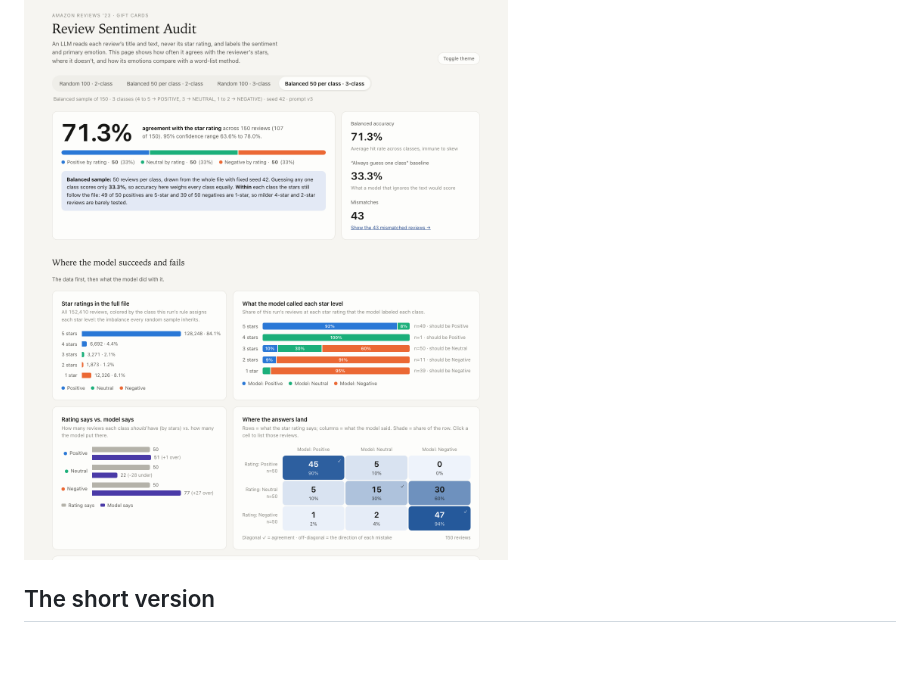
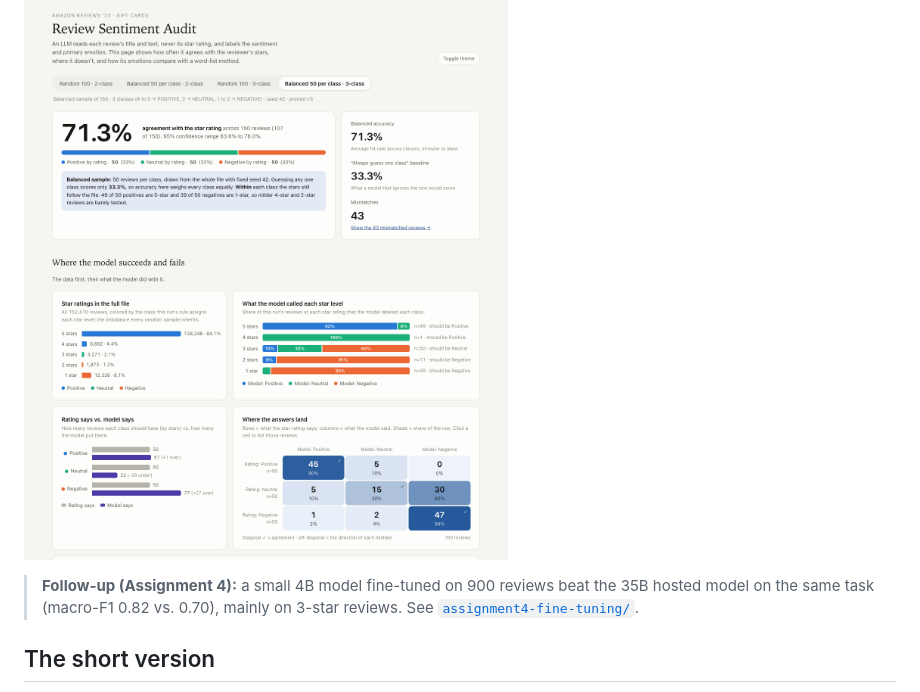
Before and after one commit to jamesonjdavis/Sentiment-Emotion-Classification-of-Amazon-Reviews, a Markdown page: README.md, the part around the change. GitHub-like rendering; blank space fills up the shorter version.

```diff
--- a/README.md
+++ b/README.md
@@ -3,6 +3,8 @@
 This project tests how well an AI language model (LLM) can read an Amazon gift card review and tell whether the reviewer was happy, unhappy, or in between. The model only sees the review's **title and text**, never its star rating. Afterwards, the star rating is used as the "correct answer" to check the model's work. The model also names the reviewer's main emotion, and that is compared with a simpler word-counting method. Everything is shown in an interactive dashboard.
 
 ![Dashboard overview, balanced 3-class run](screenshots/dashboard_overview.png)
+
+> **Follow-up (Assignment 4):** a small 4B model fine-tuned on 900 reviews beat the 35B hosted model on the same task (macro-F1 0.82 vs. 0.70), mainly on 3-star reviews. See [`assignment4-fine-tuning/`](assignment4-fine-tuning/).
 
 ## The short version
 
```
Also changed, not shown: assignment4-fine-tuning/README.md (added, +48 -0 lines), assignment4-fine-tuning/figures/confusion_matrices.png (added), assignment4-fine-tuning/figures/confusion_matrix_best.png (added), assignment4-fine-tuning/figures/training_loss.png (added), 3 other files.
